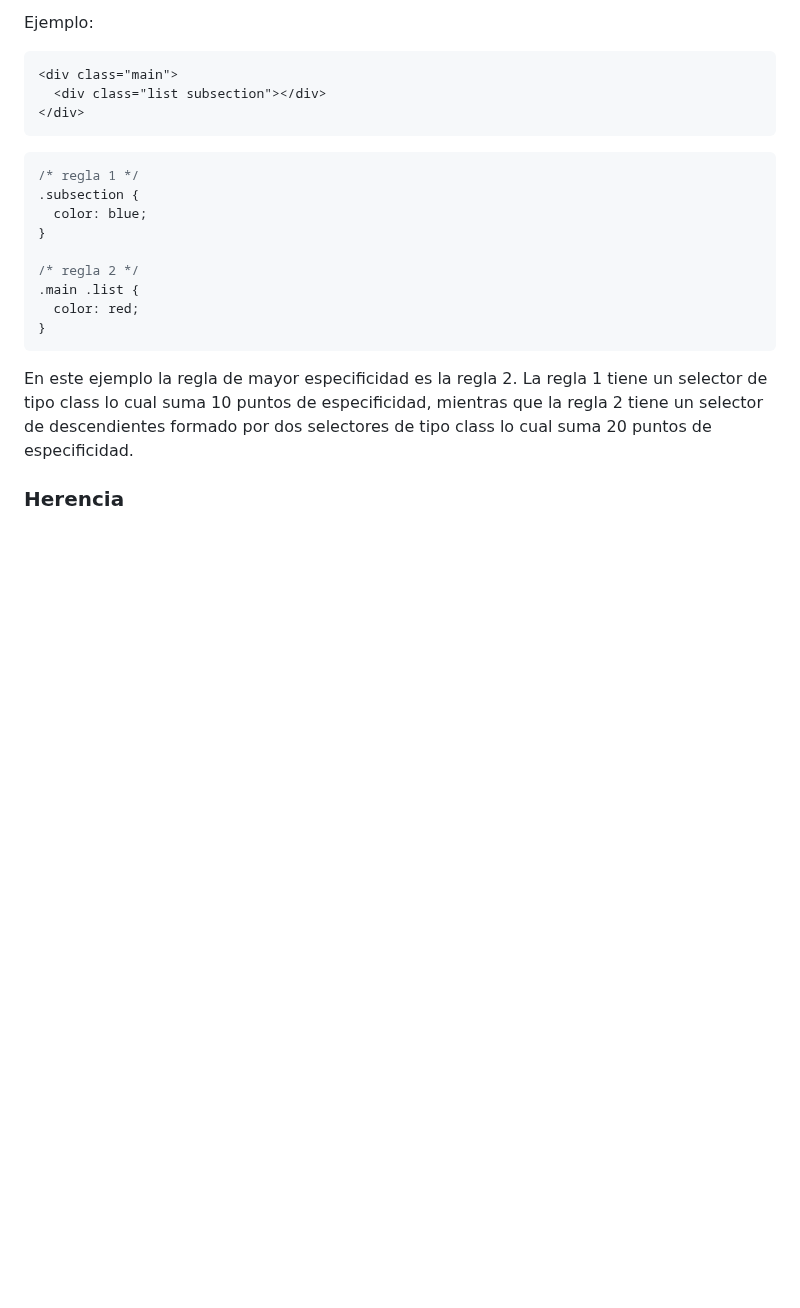
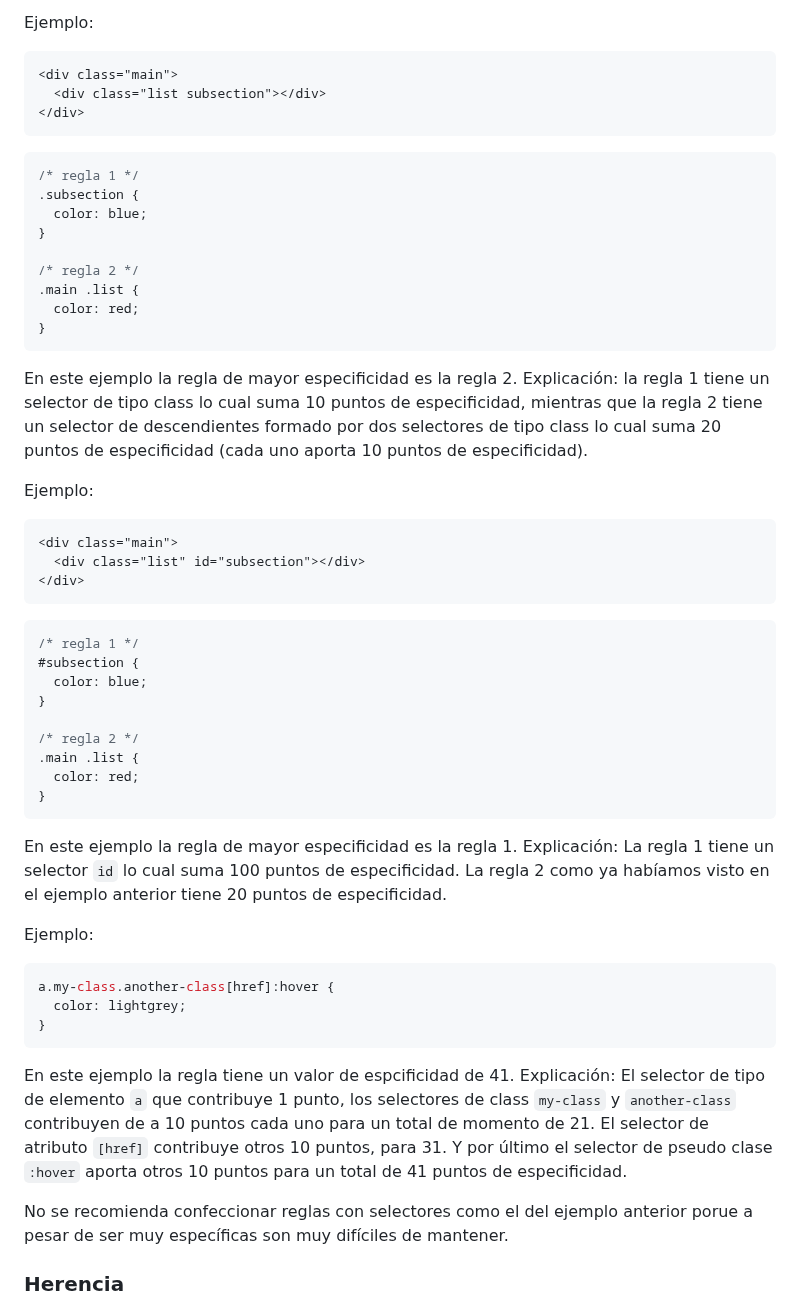
Before and after one commit to camilocorreaUdeA/Programacion_Web_2023_2, a Markdown page: Frontend/CSS_2.md, the part around one of its changes. Rendered like a GitHub page; blank space fills up the shorter version.

````diff
--- a/Frontend/CSS_2.md
+++ b/Frontend/CSS_2.md
@@ -343,7 +343,6 @@ Ejemplo:
   <div class="list subsection"></div>
 </div>
 ```
-
 ```css
 /* regla 1 */
 .subsection {
@@ -355,9 +354,38 @@ Ejemplo:
   color: red;
 }
 ```
-En este ejemplo la regla de mayor especificidad es la regla 2. La regla 1 tiene un selector de tipo class lo cual suma 10 puntos de especificidad, mientras que la regla 2 tiene un selector de descendientes formado por dos selectores de tipo class lo cual suma 20 puntos de especificidad.
+En este ejemplo la regla de mayor especificidad es la regla 2. Explicación: la regla 1 tiene un selector de tipo class lo cual suma 10 puntos de especificidad, mientras que la regla 2 tiene un selector de descendientes formado por dos selectores de tipo class lo cual suma 20 puntos de especificidad (cada uno aporta 10 puntos de especificidad).
 
+Ejemplo:
 
+```html
+<div class="main">
+  <div class="list" id="subsection"></div>
+</div>
+```
+```css
+/* regla 1 */
+#subsection {
+  color: blue;
+}
+
+/* regla 2 */
+.main .list {
+  color: red;
+}
+```
+En este ejemplo la regla de mayor especificidad es la regla 1. Explicación: La regla 1 tiene un selector <code>id</code> lo cual suma 100 puntos de especificidad. La regla 2 como ya habíamos visto en el ejemplo anterior tiene 20 puntos de especificidad.
+
+Ejemplo:
+
+```css
+a.my-class.another-class[href]:hover {
+  color: lightgrey;
+}
+```
+En este ejemplo la regla tiene un valor de espcificidad de 41. Explicación: El selector de tipo de elemento <code>a</code> que contribuye 1 punto, los selectores de class <code>my-class</code> y <code>another-class</code> contribuyen de a 10 puntos cada uno para un total de momento de 21. El selector de atributo <code>[href]</code> contribuye otros 10 puntos, para 31. Y por último el selector de pseudo clase <code>:hover</code> aporta otros 10 puntos para un total de 41 puntos de especificidad.
+
+No se recomienda confeccionar reglas con selectores como el del ejemplo anterior porue a pesar de ser muy específicas son muy difíciles de mantener.
 
 ### Herencia
 
````
Also changed, not shown: other parts of Frontend/CSS_2.md (+29 -0 lines).
